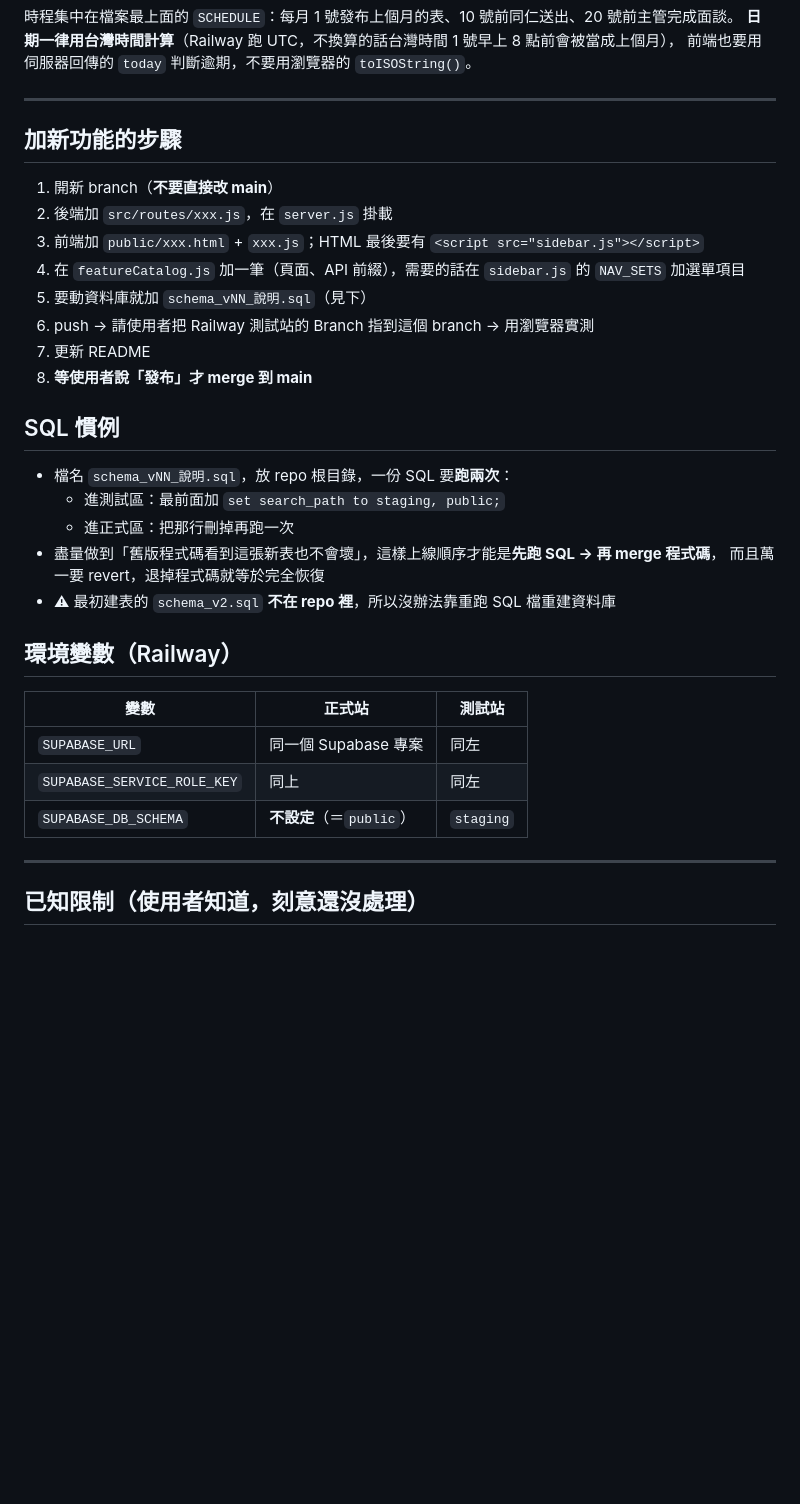
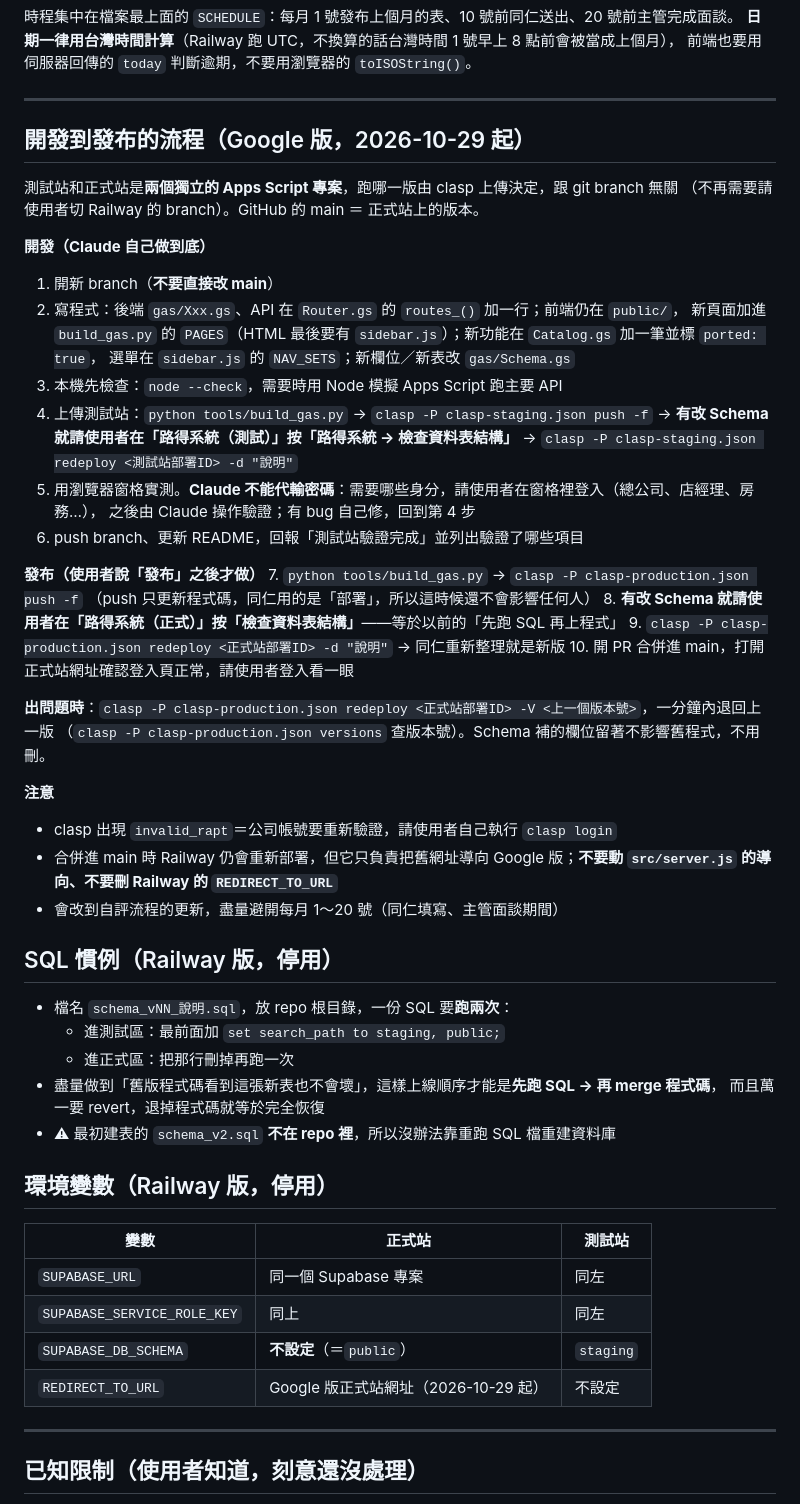
Before and after one commit to nordenrudermarketing-cmyk/norden-daily-ops-backend, a Markdown page: CLAUDE.md, the part around the change. Drawn GitHub-style; blank space fills up the shorter version.

Commit message:
CLAUDE.md：改成 Google 版的開發到發布流程
測試站、正式站各自用 clasp 上傳，不再需要切 Railway branch；
改 Schema 時在 push 和 redeploy 之間請使用者按「檢查資料表結構」；退回用 redeploy -V。

Co-Authored-By: Claude Opus 5.5 <noreply@anthropic.com>

```diff
--- a/CLAUDE.md
+++ b/CLAUDE.md
@@ -102,18 +102,40 @@ GitHub（程式碼）→ Railway（把程式跑起來、給網址）→ Supabase
 
 ---
 
-## 加新功能的步驟
+## 開發到發布的流程（Google 版，2026-10-29 起）
 
+測試站和正式站是**兩個獨立的 Apps Script 專案**，跑哪一版由 clasp 上傳決定，跟 git branch 無關
+（不再需要請使用者切 Railway 的 branch）。GitHub 的 main ＝ 正式站上的版本。
+
+**開發（Claude 自己做到底）**
 1. 開新 branch（**不要直接改 main**）
-2. 後端加 `src/routes/xxx.js`，在 `server.js` 掛載
-3. 前端加 `public/xxx.html` + `xxx.js`；HTML 最後要有 `<script src="sidebar.js"></script>`
-4. 在 `featureCatalog.js` 加一筆（頁面、API 前綴），需要的話在 `sidebar.js` 的 `NAV_SETS` 加選單項目
-5. 要動資料庫就加 `schema_vNN_說明.sql`（見下）
-6. push → 請使用者把 Railway 測試站的 Branch 指到這個 branch → 用瀏覽器實測
-7. 更新 README
-8. **等使用者說「發布」才 merge 到 main**
+2. 寫程式：後端 `gas/Xxx.gs`、API 在 `Router.gs` 的 `routes_()` 加一行；前端仍在 `public/`，
+   新頁面加進 `build_gas.py` 的 `PAGES`（HTML 最後要有 `sidebar.js`）；新功能在 `Catalog.gs` 加一筆並標 `ported: true`，
+   選單在 `sidebar.js` 的 `NAV_SETS`；新欄位／新表改 `gas/Schema.gs`
+3. 本機先檢查：`node --check`，需要時用 Node 模擬 Apps Script 跑主要 API
+4. 上傳測試站：`python tools/build_gas.py` → `clasp -P clasp-staging.json push -f` →
+   **有改 Schema 就請使用者在「路得系統（測試）」按「路得系統 → 檢查資料表結構」** →
+   `clasp -P clasp-staging.json redeploy <測試站部署ID> -d "說明"`
+5. 用瀏覽器窗格實測。**Claude 不能代輸密碼**：需要哪些身分，請使用者在窗格裡登入（總公司、店經理、房務…），
+   之後由 Claude 操作驗證；有 bug 自己修，回到第 4 步
+6. push branch、更新 README，回報「測試站驗證完成」並列出驗證了哪些項目
 
-## SQL 慣例
+**發布（使用者說「發布」之後才做）**
+7. `python tools/build_gas.py` → `clasp -P clasp-production.json push -f`
+   （push 只更新程式碼，同仁用的是「部署」，所以這時候還不會影響任何人）
+8. **有改 Schema 就請使用者在「路得系統（正式）」按「檢查資料表結構」**——等於以前的「先跑 SQL 再上程式」
+9. `clasp -P clasp-production.json redeploy <正式站部署ID> -d "說明"` → 同仁重新整理就是新版
+10. 開 PR 合併進 main，打開正式站網址確認登入頁正常，請使用者登入看一眼
+
+**出問題時**：`clasp -P clasp-production.json redeploy <正式站部署ID> -V <上一個版本號>`，一分鐘內退回上一版
+（`clasp -P clasp-production.json versions` 查版本號）。Schema 補的欄位留著不影響舊程式，不用刪。
+
+**注意**
+- clasp 出現 `invalid_rapt`＝公司帳號要重新驗證，請使用者自己執行 `clasp login`
+- 合併進 main 時 Railway 仍會重新部署，但它只負責把舊網址導向 Google 版；**不要動 `src/server.js` 的導向、不要刪 Railway 的 `REDIRECT_TO_URL`**
+- 會改到自評流程的更新，盡量避開每月 1～20 號（同仁填寫、主管面談期間）
+
+## SQL 慣例（Railway 版，停用）
 
 - 檔名 `schema_vNN_說明.sql`，放 repo 根目錄，一份 SQL 要**跑兩次**：
   - 進測試區：最前面加 `set search_path to staging, public;`
@@ -122,13 +144,14 @@ GitHub（程式碼）→ Railway（把程式跑起來、給網址）→ Supabase
   而且萬一要 revert，退掉程式碼就等於完全恢復
 - ⚠ 最初建表的 `schema_v2.sql` **不在 repo 裡**，所以沒辦法靠重跑 SQL 檔重建資料庫
 
-## 環境變數（Railway）
+## 環境變數（Railway 版，停用）
 
 | 變數 | 正式站 | 測試站 |
 |---|---|---|
 | `SUPABASE_URL` | 同一個 Supabase 專案 | 同左 |
 | `SUPABASE_SERVICE_ROLE_KEY` | 同上 | 同左 |
 | `SUPABASE_DB_SCHEMA` | **不設定**（＝`public`） | `staging` |
+| `REDIRECT_TO_URL` | Google 版正式站網址（2026-10-29 起） | 不設定 |
 
 ---
 
```
